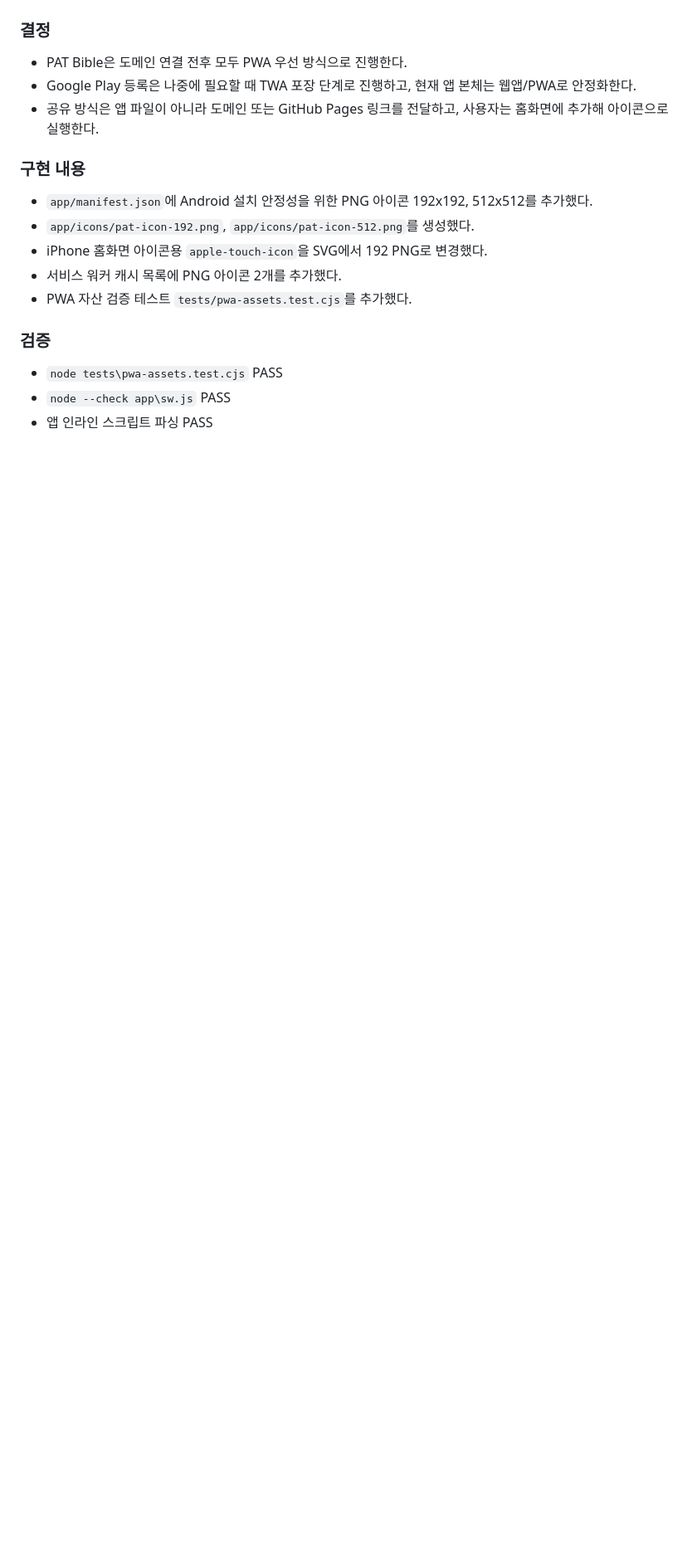
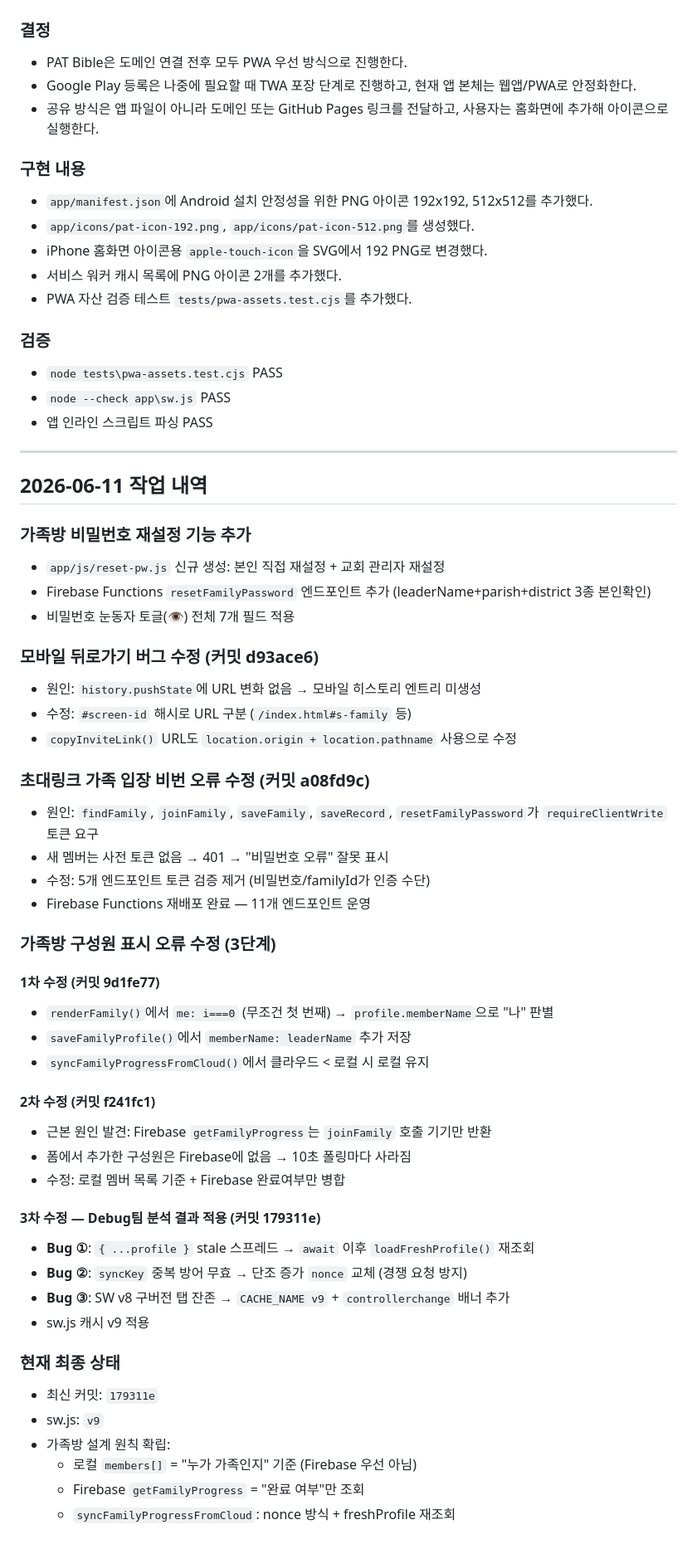
Before and after one commit to junwoo7979-source/PAT_Bible, a Markdown page: docs/실행내역서.md, the part around one of its changes. Shown at 83% size. Drawn GitHub-style; blank space fills up the shorter version.

```diff
--- a/docs/실행내역서.md
+++ b/docs/실행내역서.md
@@ -764,3 +781,49 @@ node scripts\kakao-send-authenticated.cjs
 - `node tests\pwa-assets.test.cjs` PASS
 - `node --check app\sw.js` PASS
 - 앱 인라인 스크립트 파싱 PASS
+
+---
+
+## 2026-06-11 작업 내역
+
+### 가족방 비밀번호 재설정 기능 추가
+- `app/js/reset-pw.js` 신규 생성: 본인 직접 재설정 + 교회 관리자 재설정
+- Firebase Functions `resetFamilyPassword` 엔드포인트 추가 (leaderName+parish+district 3종 본인확인)
+- 비밀번호 눈동자 토글(👁️) 전체 7개 필드 적용
+
+### 모바일 뒤로가기 버그 수정 (커밋 d93ace6)
+- 원인: `history.pushState`에 URL 변화 없음 → 모바일 히스토리 엔트리 미생성
+- 수정: `#screen-id` 해시로 URL 구분 (`/index.html#s-family` 등)
+- `copyInviteLink()` URL도 `location.origin + location.pathname` 사용으로 수정
+
+### 초대링크 가족 입장 비번 오류 수정 (커밋 a08fd9c)
+- 원인: `findFamily`, `joinFamily`, `saveFamily`, `saveRecord`, `resetFamilyPassword`가 `requireClientWrite` 토큰 요구
+- 새 멤버는 사전 토큰 없음 → 401 → "비밀번호 오류" 잘못 표시
+- 수정: 5개 엔드포인트 토큰 검증 제거 (비밀번호/familyId가 인증 수단)
+- Firebase Functions 재배포 완료 — 11개 엔드포인트 운영
+
+### 가족방 구성원 표시 오류 수정 (3단계)
+
+#### 1차 수정 (커밋 9d1fe77)
+- `renderFamily()`에서 `me: i===0` (무조건 첫 번째) → `profile.memberName`으로 "나" 판별
+- `saveFamilyProfile()`에서 `memberName: leaderName` 추가 저장
+- `syncFamilyProgressFromCloud()`에서 클라우드 < 로컬 시 로컬 유지
+
+#### 2차 수정 (커밋 f241fc1)
+- 근본 원인 발견: Firebase `getFamilyProgress`는 `joinFamily` 호출 기기만 반환
+- 폼에서 추가한 구성원은 Firebase에 없음 → 10초 폴링마다 사라짐
+- 수정: 로컬 멤버 목록 기준 + Firebase 완료여부만 병합
+
+#### 3차 수정 — Debug팀 분석 결과 적용 (커밋 179311e)
+- **Bug ①**: `{ ...profile }` stale 스프레드 → `await` 이후 `loadFreshProfile()` 재조회
+- **Bug ②**: `syncKey` 중복 방어 무효 → 단조 증가 `nonce` 교체 (경쟁 요청 방지)
+- **Bug ③**: SW v8 구버전 탭 잔존 → `CACHE_NAME v9` + `controllerchange` 배너 추가
+- sw.js 캐시 v9 적용
+
+### 현재 최종 상태
+- 최신 커밋: `179311e`
+- sw.js: `v9`
+- 가족방 설계 원칙 확립:
+  - 로컬 `members[]` = "누가 가족인지" 기준 (Firebase 우선 아님)
+  - Firebase `getFamilyProgress` = "완료 여부"만 조회
+  - `syncFamilyProgressFromCloud`: nonce 방식 + freshProfile 재조회
```
Also changed, not shown: other parts of docs/실행내역서.md (+17 -0 lines).
